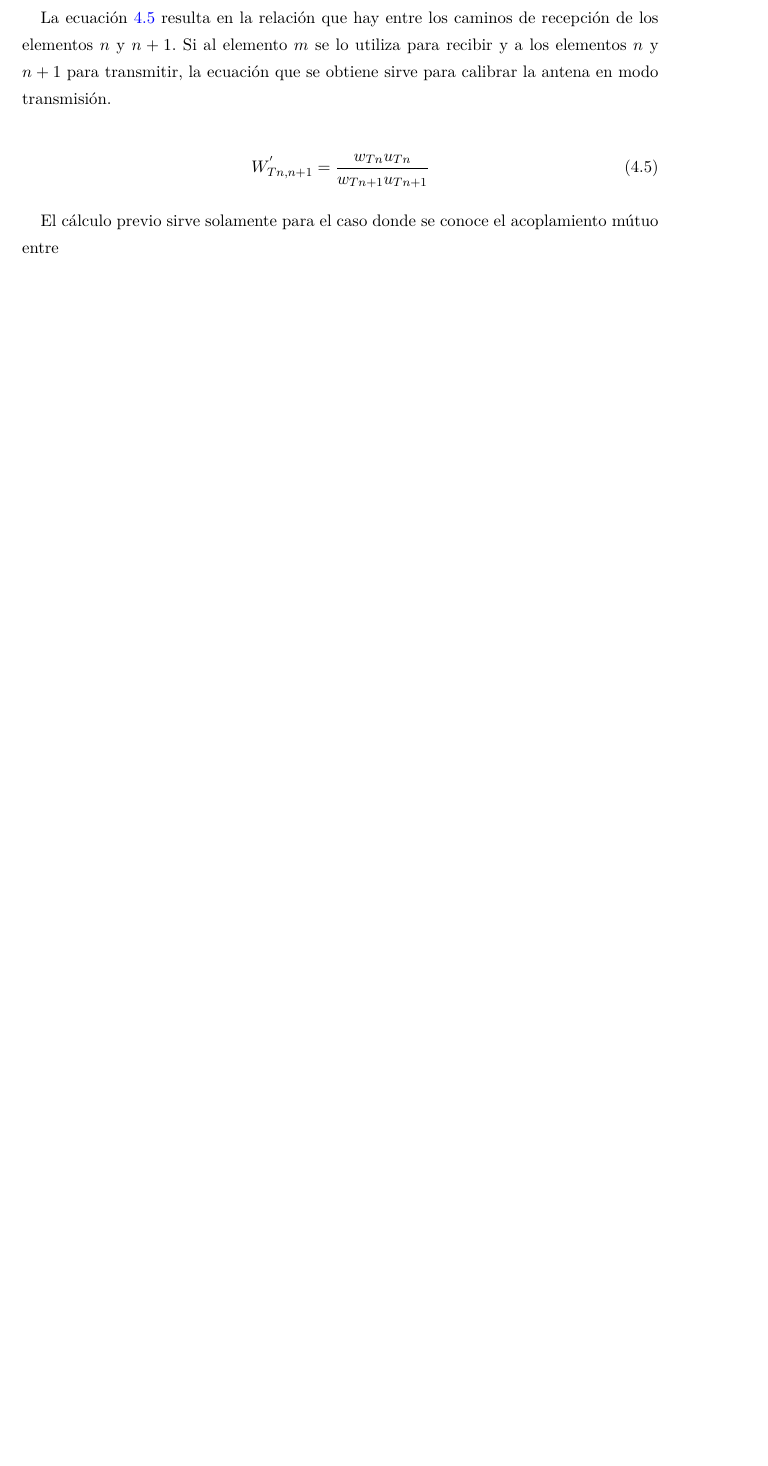
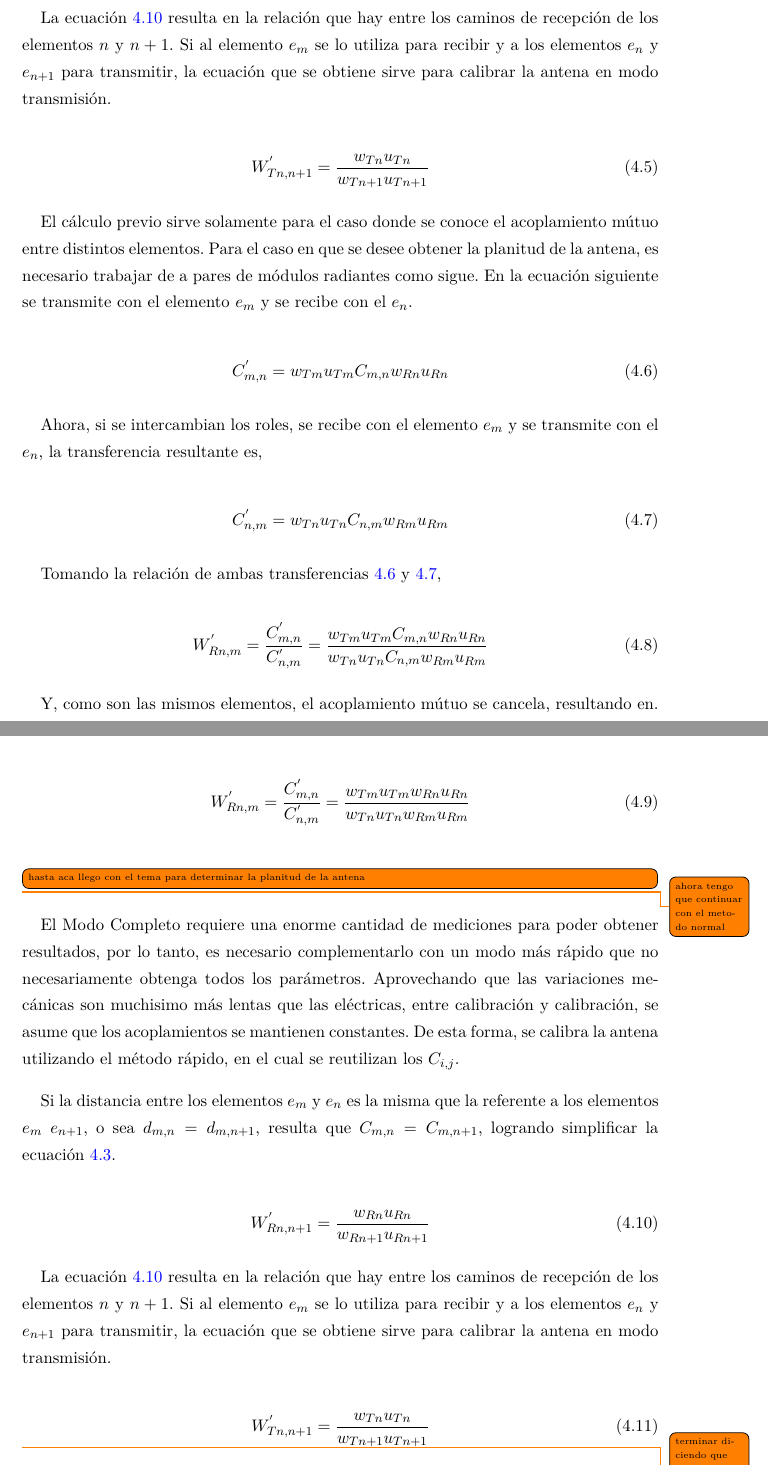
Before and after one commit to franciscoSoler/Polarimetric-Antenna-Calibrator, a LaTeX thesis (written/thesis/main.tex, which reads written/thesis/capitulos/capitulo04.tex): part of page 43 of 58 before the commit and two parts of pages 45 and 46 of 60 after it, the two joined at a grey line, cut so that both start at the same text, the shorter picture padded with empty space. Compiled offline with pdfLaTeX.

Commit message:
a little of order into chapter four

```diff
--- a/written/thesis/capitulos/capitulo04.tex
+++ b/written/thesis/capitulos/capitulo04.tex
@@ -55,16 +103,70 @@ Si la distancias entre los pares de elementos $m,n$ y $m,n+1$ es la misma, $C_{m
 \end{equation}
 
 La ecuación \ref{eq:transfer_mn2} resulta en la relación que hay entre los caminos de recepción de los elementos $n$ y
-$n+1$. Si al elemento $m$ se lo utiliza para recibir y a los elementos $n$ y $n + 1$ para transmitir, la ecuación que se
+$n+1$. Si al elemento $e_m$ se lo utiliza para recibir y a los elementos $e_n$ y $e_{n + 1}$ para transmitir, la ecuación que se
 obtiene sirve para calibrar la antena en modo transmisión.
 
 \begin{equation}
 	W^{'}_{Tn,n + 1} = \dfrac{w_{Tn} u_{Tn}}{w_{Tn + 1} u_{Tn + 1}}
+\end{equation}
+
+El cálculo previo sirve solamente para el caso donde se conoce el acoplamiento mútuo entre distintos elementos. Para el caso
+en que se desee obtener la planitud de la antena, es necesario trabajar de a pares de módulos radiantes como sigue. En la
+ecuación siguiente se transmite con el elemento $e_m$ y se recibe con el $e_n$.
+
+\begin{equation}
+	C^{'}_{m,n} = w_{Tm} u_{Tm} C_{m,n} w_{Rn} u_{Rn}
+	\label{eq:transfer_mn22}
+\end{equation}
+
+
+Ahora, si se intercambian los roles, se recibe con el elemento $e_m$ y se transmite con el $e_n$, la transferencia resultante es,
+
+\begin{equation}
+	C^{'}_{n, m} = w_{Tn} u_{Tn} C_{n,m} w_{Rm} u_{Rm}
+	\label{eq:transfer_nm2}
+\end{equation}
+
+Tomando la relación de ambas transferencias \ref{eq:transfer_mn22} y \ref{eq:transfer_nm2},
+
+\begin{equation}
+	W^{'}_{Rn,m} = \dfrac{C^{'}_{m,n}}{C^{'}_{n, m}} = \dfrac{w_{Tm} u_{Tm} C_{m,n} w_{Rn} u_{Rn}}{w_{Tn} u_{Tn} C_{n,m} w_{Rm} u_{Rm}}
+	\label{eq:transfer_mn3}
+\end{equation}
+
+Y, como son las mismos elementos, el acoplamiento mútuo se cancela, resultando en.
+
+\begin{equation}
+	W^{'}_{Rn,m} = \dfrac{C^{'}_{m,n}}{C^{'}_{n, m}} = \dfrac{w_{Tm} u_{Tm} w_{Rn} u_{Rn}}{w_{Tn} u_{Tn} w_{Rm} u_{Rm}}
+	\label{eq:transfer_mn4}
+\end{equation}
+\todo[inline]{hasta aca llego con el tema para determinar la planitud de la antena}
+
+\todo{ahora tengo que continuar con el metodo normal}
+
+El Modo Completo requiere una enorme cantidad de mediciones para poder obtener resultados, por lo tanto, es necesario
+complementarlo con un modo más rápido que no necesariamente obtenga todos los parámetros. Aprovechando que las variaciones
+mecánicas son muchisimo más lentas que las eléctricas, entre calibración y calibración, se asume que los acoplamientos se
+mantienen constantes. De esta forma, se calibra la antena utilizando el método rápido, en el cual se reutilizan los $C_{i, j}$.
+
+Si la distancia entre los elementos $e_m$ y $e_n$ es la misma que la referente a los elementos $e_m$ $e_{n+1}$, o sea
+$d_{m,n} = d_{m,n+1}$, resulta que $C_{m,n} = C_{m, n + 1}$, logrando simplificar la ecuación \ref{eq:transfer_mn1}.
+
+\begin{equation}
+	W^{'}_{Rn,n + 1} = \dfrac{w_{Rn} u_{Rn}}{w_{Rn + 1} u_{Rn + 1}}
 	\label{eq:transfer_mn2}
 \end{equation}
 
-El cálculo previo sirve solamente para el caso donde se conoce el acoplamiento mútuo entre
+La ecuación \ref{eq:transfer_mn2} resulta en la relación que hay entre los caminos de recepción de los elementos $n$ y
+$n+1$. Si al elemento $e_m$ se lo utiliza para recibir y a los elementos $e_n$ y $e_{n + 1}$ para transmitir, la ecuación que se
+obtiene sirve para calibrar la antena en modo transmisión.
 
+\begin{equation}
+	W^{'}_{Tn,n + 1} = \dfrac{w_{Tn} u_{Tn}}{w_{Tn + 1} u_{Tn + 1}}
+\end{equation}
+
+
+\todo{terminar diciendo que se programó el modo planitud ideal, porque iba mas alla del objeto de la tesis con las ecuaciones pertinentes}
 
 \subsection{Problemas y limitaciones}
 
```
Also changed, not shown: written/thesis/Appendices/AppendixB.tex (+5 -0 lines), written/thesis/capitulos/capitulo05.tex (+13 -0 lines), written/thesis/capitulos/capitulo04.tex (74 more changed lines).
